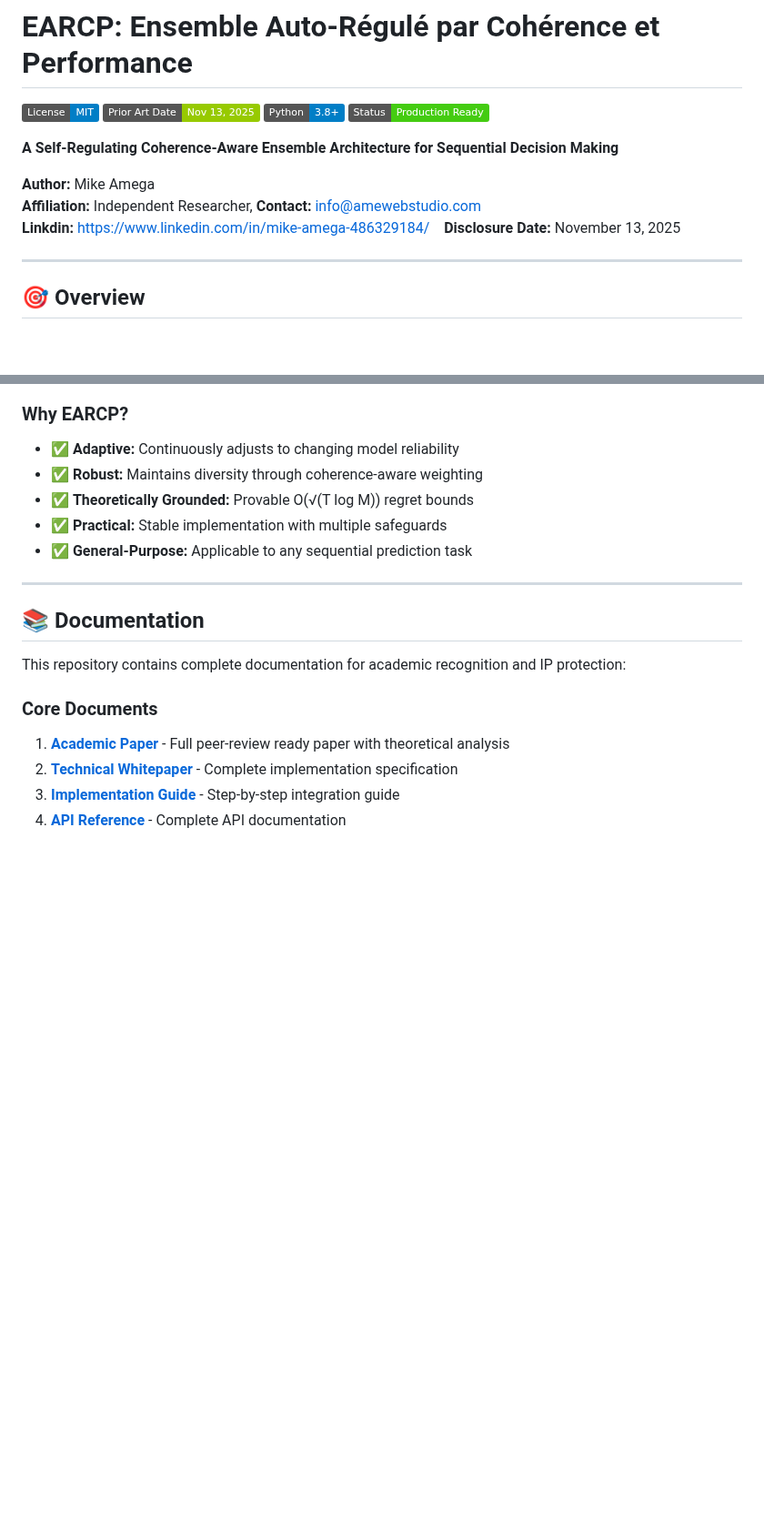
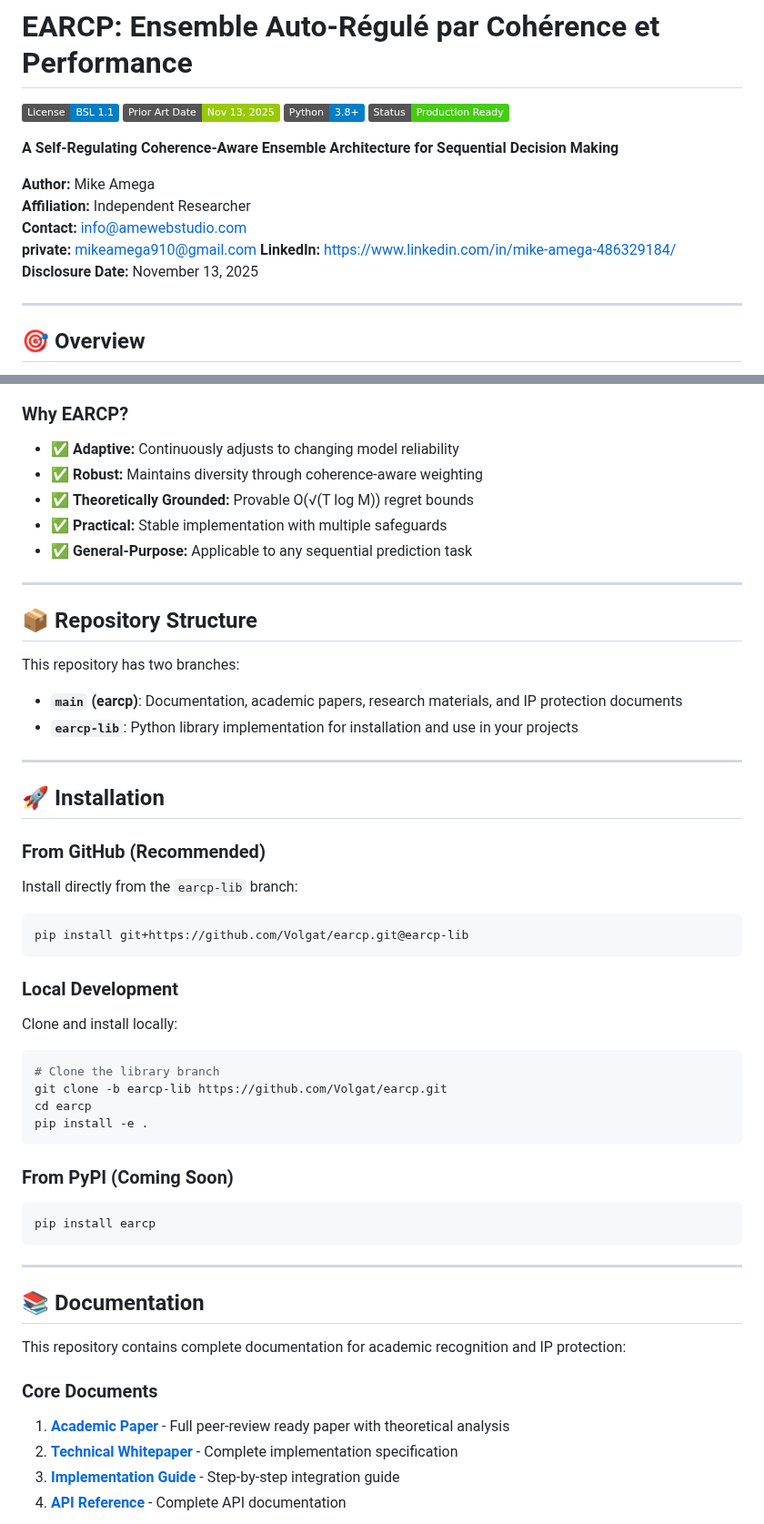
Before and after one commit to Volgat/earcp, a Markdown page: README.md, 2 parts joined by grey strips. Shown at 91% size. Drawn GitHub-style; badges without logos; blank space fills up the shorter version.

````diff
--- a/README.md
+++ b/README.md
@@ -1,6 +1,6 @@
 # EARCP: Ensemble Auto-Régulé par Cohérence et Performance
 
-[![License](https://img.shields.io/badge/License-MIT-blue.svg)](LICENSE)
+[![License](https://img.shields.io/badge/License-BSL%201.1-blue.svg)](LICENSE.md)
 [![Disclosure Date](https://img.shields.io/badge/Prior%20Art%20Date-Nov%2013%2C%202025-green.svg)](https://github.com/Volgat/earcp)
 [![Python](https://img.shields.io/badge/Python-3.8%2B-blue.svg)](https://www.python.org/)
 [![Status](https://img.shields.io/badge/Status-Production%20Ready-success.svg)]()
@@ -8,11 +8,11 @@
 **A Self-Regulating Coherence-Aware Ensemble Architecture for Sequential Decision Making**
 
 **Author:** Mike Amega
-**Affiliation:** Independent Researcher,
+**Affiliation:** Independent Researcher
 **Contact:** info@amewebstudio.com
-**Linkdin:** https://www.linkedin.com/in/mike-amega-486329184/
+**private:** mikeamega910@gmail.com
+**LinkedIn:** https://www.linkedin.com/in/mike-amega-486329184/
 **Disclosure Date:** November 13, 2025
-
 
 ---
 
@@ -29,6 +29,44 @@ EARCP is a novel ensemble learning architecture that dynamically weights heterog
 - ✅ **Theoretically Grounded:** Provable O(√(T log M)) regret bounds
 - ✅ **Practical:** Stable implementation with multiple safeguards
 - ✅ **General-Purpose:** Applicable to any sequential prediction task
+
+---
+
+## 📦 Repository Structure
+
+This repository has two branches:
+
+- **`main` (earcp)**: Documentation, academic papers, research materials, and IP protection documents
+- **`earcp-lib`**: Python library implementation for installation and use in your projects
+
+---
+
+## 🚀 Installation
+
+### From GitHub (Recommended)
+
+Install directly from the `earcp-lib` branch:
+
+```bash
+pip install git+https://github.com/Volgat/earcp.git@earcp-lib
+```
+
+### Local Development
+
+Clone and install locally:
+
+```bash
+# Clone the library branch
+git clone -b earcp-lib https://github.com/Volgat/earcp.git
+cd earcp
+pip install -e .
+```
+
+### From PyPI (Coming Soon)
+
+```bash
+pip install earcp
+```
 
 ---
 
````
Also changed, not shown: other parts of README.md (+48 -33 lines).
